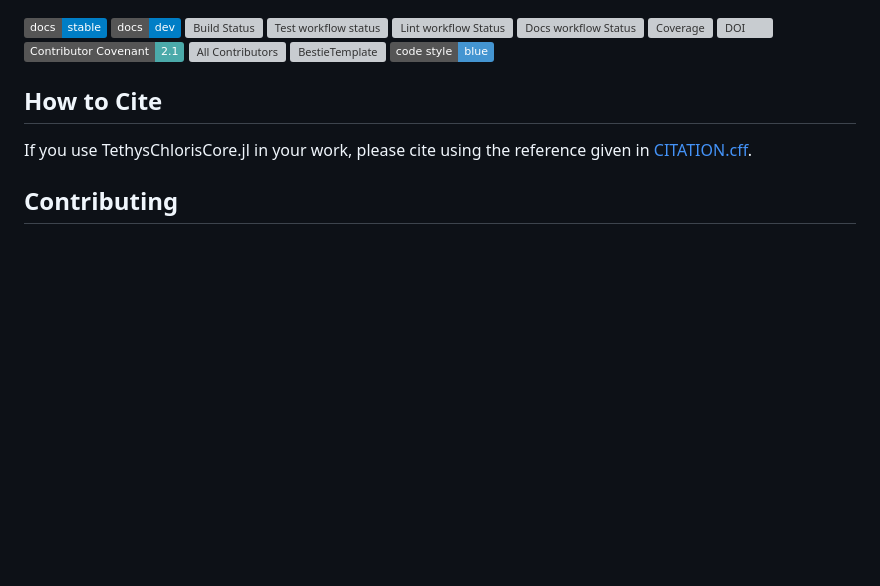
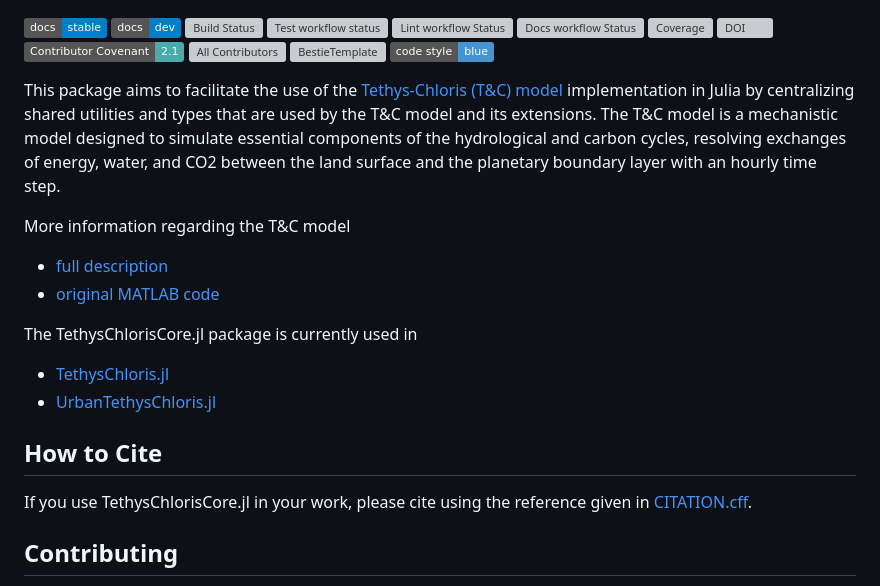
Before and after one commit to EPFL-ENAC/TethysChlorisCore.jl, a Markdown page: README.md, the part around the change. GitHub-like rendering; badges without logos; blank space fills up the shorter version; grey boxes are pictures that could not be loaded.

Commit message:
docs: Enhance README with Tethys-Chloris model information
Expanded the README to include details about the Tethys-Chloris model and its applications.

```diff
--- a/README.md
+++ b/README.md
@@ -12,6 +12,16 @@
 [![All Contributors](https://img.shields.io/github/all-contributors/EPFL-ENAC/TethysChlorisCore.jl?labelColor=5e1ec7&color=c0ffee&style=flat-square)](#contributors)
 [![BestieTemplate](https://img.shields.io/endpoint?url=https://raw.githubusercontent.com/JuliaBesties/BestieTemplate.jl/main/docs/src/assets/badge.json)](https://github.com/JuliaBesties/BestieTemplate.jl)
 [![Code Style: Blue](https://img.shields.io/badge/code%20style-blue-4495d1.svg)](https://github.com/JuliaDiff/BlueStyle)
+
+This package aims to facilitate the use of the [Tethys-Chloris (T&C) model](https://hyd.ifu.ethz.ch/research-data-models/t-c.html) implementation in Julia by centralizing shared utilities and types that are used by the T&C model and its extensions. The T&C model is a mechanistic model designed to simulate essential components of the hydrological and carbon cycles, resolving exchanges of energy, water, and CO2 between the land surface and the planetary boundary layer with an hourly time step.
+
+More information regarding the T&C model
+* [full description](https://hyd.ifu.ethz.ch/research-data-models/t-c/t-c-full-description.html)
+* [original MATLAB code](https://github.com/simonefatichi/TeC_Source_Code)
+
+The TethysChlorisCore.jl package is currently used in
+* [TethysChloris.jl](https://github.com/CHANGE-EPFL/TethysChloris.jl)
+* [UrbanTethysChloris.jl](https://github.com/simonefatichi/TeC_Source_Code)
 
 ## How to Cite
 
```
